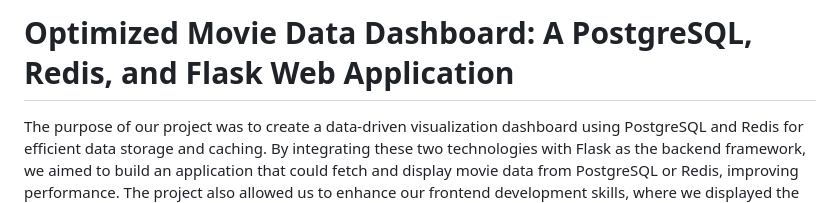
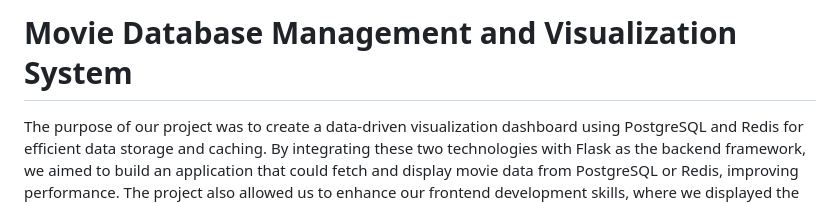
Before and after one commit to Lizzydapsy/MovieHubDB, a Markdown page: README.md, the part around the change. Drawn GitHub-style.

Commit message:
change the project title

```diff
--- a/README.md
+++ b/README.md
@@ -1,4 +1,4 @@
-# Optimized Movie Data Dashboard: A PostgreSQL, Redis, and Flask Web Application
+# Movie Database Management and Visualization System
 
 The purpose of our project was to create a data-driven visualization dashboard using PostgreSQL and Redis for efficient data storage and caching. By integrating these two technologies with Flask as the backend framework, we aimed to build an application that could fetch and display movie data from PostgreSQL or Redis, improving performance. The project also allowed us to enhance our frontend development skills, where we displayed the movie data in an interactive table and visualised genre distribution. Through this project, we learned how to effectively use both relational databases (PostgreSQL) and non-relational databse (Redis), improving our understanding of backend development and database management.
 
```
